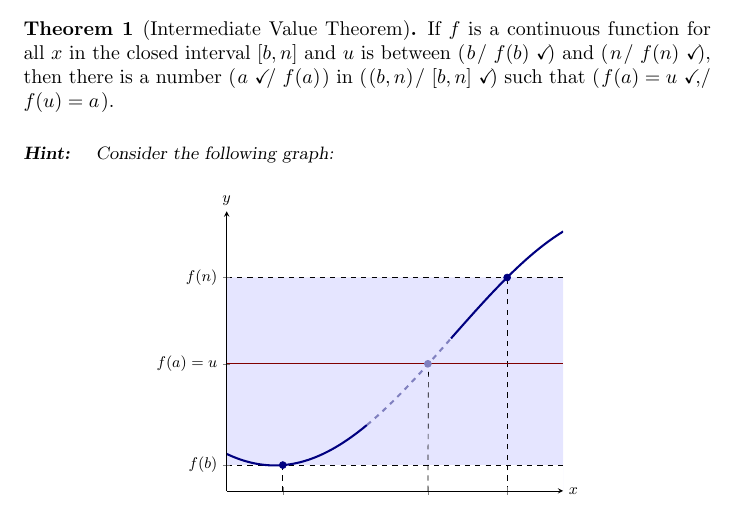
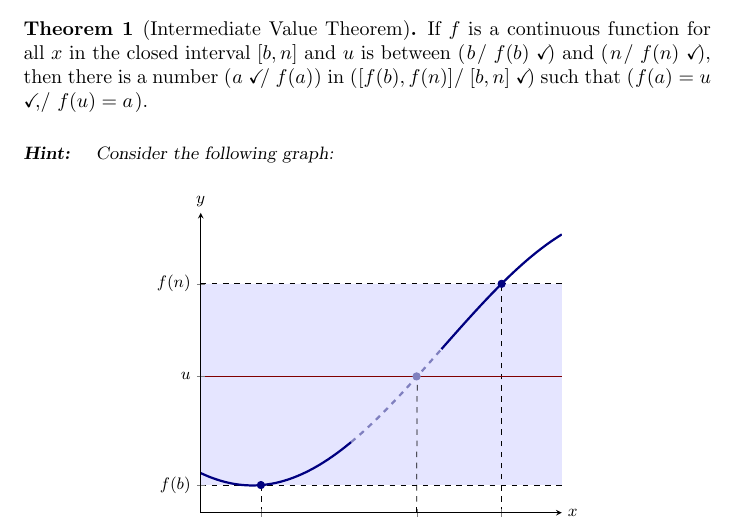
Before and after one commit to bartsnapp/myTestUnicorn, a LaTeX document (rainbow.tex): part of the page, cut so that both start at the same text. Compiled offline with pdfLaTeX.

Commit message:
added this

```diff
--- a/rainbow.tex
+++ b/rainbow.tex
@@ -20,7 +21,7 @@ $[b,n]$ and $u$ is between
 \wordChoice{\choice{$b$}\choice[correct]{$f(b)$}} and
 \wordChoice{\choice{$n$}\choice[correct]{$f(n)$}}, then there is a
 number \wordChoice{\choice[correct]{$a$}\choice{$f(a)$}} in
-  \wordChoice{\choice{$(b,n)$}\choice[correct]{$[b, n]$}} such that
+  \wordChoice{\choice{$[f(b),f(n)]$}\choice[correct]{$[b, n]$}} such that
   \wordChoice{\choice[correct]{$f(a) = u$},\choice{$f(u) = a$}}.
 \end{theorem}
 \begin{hint}
@@ -33,7 +34,7 @@ Consider the following graph:
             every axis y label/.style={at=(current axis.above origin),anchor=south},
             every axis x label/.style={at=(current axis.right of origin),anchor=west},
             xtick={1,3.597,5}, ytick={.203,1,1.679},
-            xticklabels={$b$,$a$,$n$}, yticklabels={$f(b)$,$f(a)=u$,$f(n)$},
+            xticklabels={$b$,$a$,$n$}, yticklabels={$f(b)$,$u$,$f(n)$},
             axis on top,
           ]
           \addplot [draw=none, fill=fill2, domain=(0:7)] {1.679} \closedcycle;
```
Also changed, not shown: rainbow.tex (2 more changed lines).
